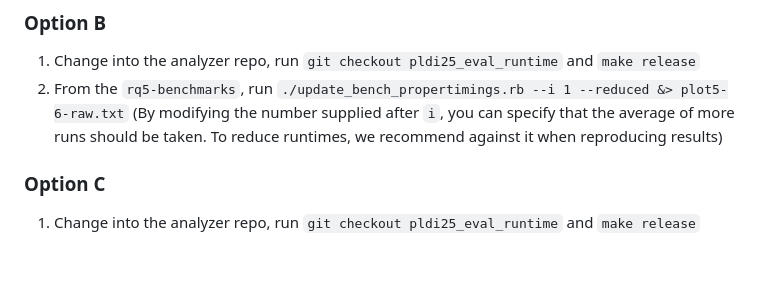
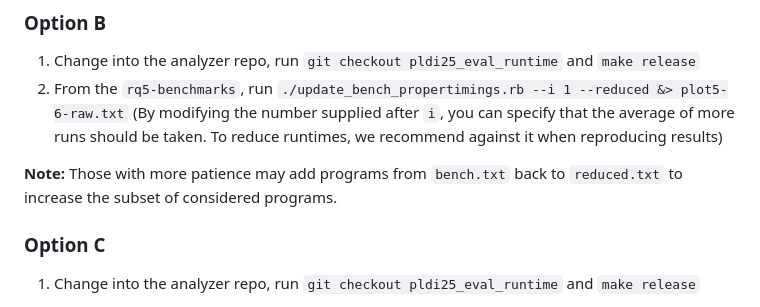
Before and after one commit to tum-cit-pl/precision-recovery-mixed-flowsens-benchmarks, a Markdown page: rq5-benchmarks/README.md, the part around the change. Drawn GitHub-style; blank space fills up the shorter version.

Commit message:
Add remarks about running more extensive benchmarks

```diff
--- a/rq5-benchmarks/README.md
+++ b/rq5-benchmarks/README.md
@@ -19,6 +19,8 @@ As our raw data is used, nothing is to be done.
 1. Change into the analyzer repo, run `git checkout pldi25_eval_runtime` and `make release`
 2. From the `rq5-benchmarks`, run `./update_bench_propertimings.rb --i 1 --reduced &> plot5-6-raw.txt`
         (By modifying the number supplied after `i`, you can specify that the average of more runs should be taken. To reduce runtimes, we recommend against it when reproducing results)
+
+**Note:** Those with more patience may add programs from `bench.txt` back to `reduced.txt` to increase the subset of considered programs.
 
 ### Option C
 
```
